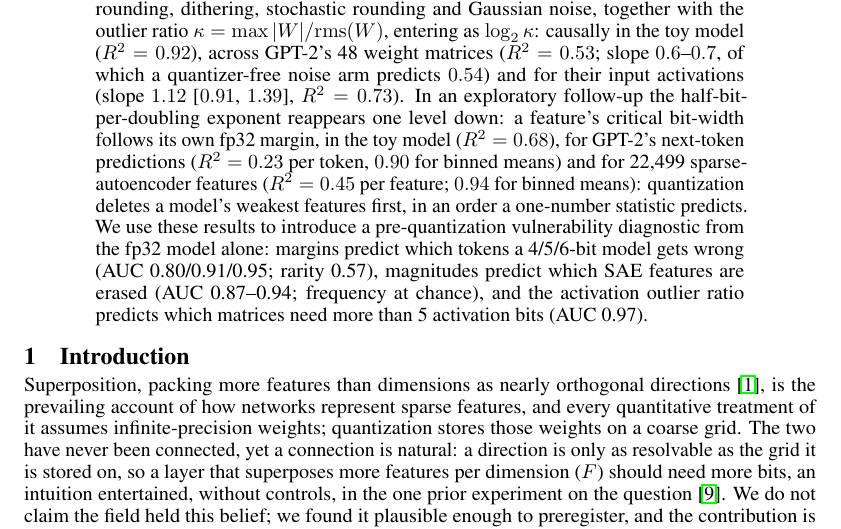
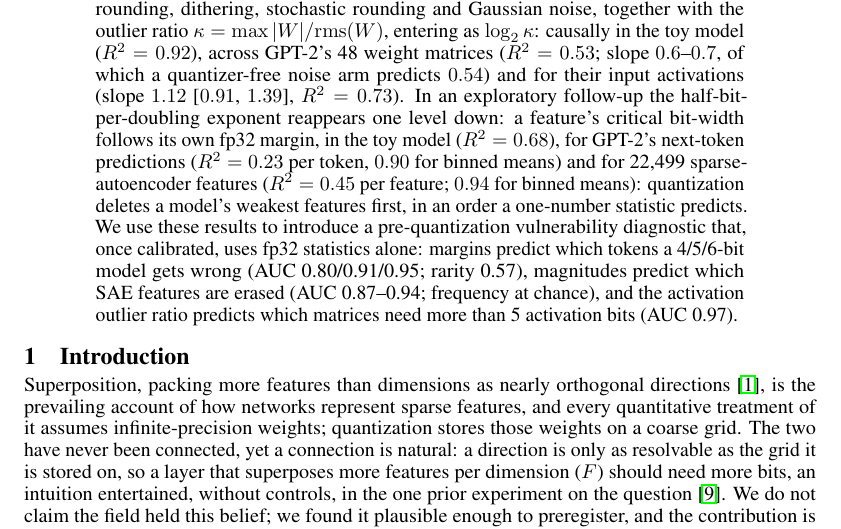
Before and after one commit to LakshyaV/neurips_workshop, a LaTeX paper (paper/main_v4.tex): part of page 1 of 12, cut so that both start at the same text. Compiled offline with pdfLaTeX.

Commit message:
v4: abstract diagnostic sentence ('once calibrated, uses fp32 statistics alone') (#34)
Co-authored-by: Lakshya <lakyvasu22@gmail.com>

```diff
--- a/paper/main_v4.tex
+++ b/paper/main_v4.tex
@@ -49,8 +49,8 @@ $\log_2\kappa$: causally in the toy model ($R^2=0.92$), across GPT-2's 48 weight
 which a quantizer-free noise arm predicts $0.54$) and for their input activations (slope $1.12$ [$0.91$, $1.39$], $R^2=0.73$). In an exploratory follow-up the half-bit-per-doubling exponent reappears one level down: a feature's critical
 bit-width follows its own fp32 margin, in the toy model ($R^2=0.68$), for GPT-2's next-token predictions ($R^2=0.23$ per token, $0.90$ for binned means) and for 22{,}499 sparse-autoencoder features ($R^2=0.45$ per feature;
 $0.94$ for binned means):
-quantization deletes a model's weakest features first, in an order a one-number statistic predicts. We use these results to introduce a pre-quantization vulnerability diagnostic
-from the fp32 model alone: margins predict which tokens a 4/5/6-bit model gets wrong (AUC 0.80/0.91/0.95; rarity 0.57), magnitudes predict which
+quantization deletes a model's weakest features first, in an order a one-number statistic predicts. We use these results to introduce a pre-quantization vulnerability diagnostic that,
+once calibrated, uses fp32 statistics alone: margins predict which tokens a 4/5/6-bit model gets wrong (AUC 0.80/0.91/0.95; rarity 0.57), magnitudes predict which
 SAE features are erased (AUC 0.87--0.94; frequency at chance), and the activation outlier ratio predicts which matrices need more
 than 5 activation bits (AUC 0.97).
 \end{abstract}
```
Also changed, not shown: paper/main_v4_named.tex (+2 -2 lines), paper/main_v4.pdf, 1 other file.
